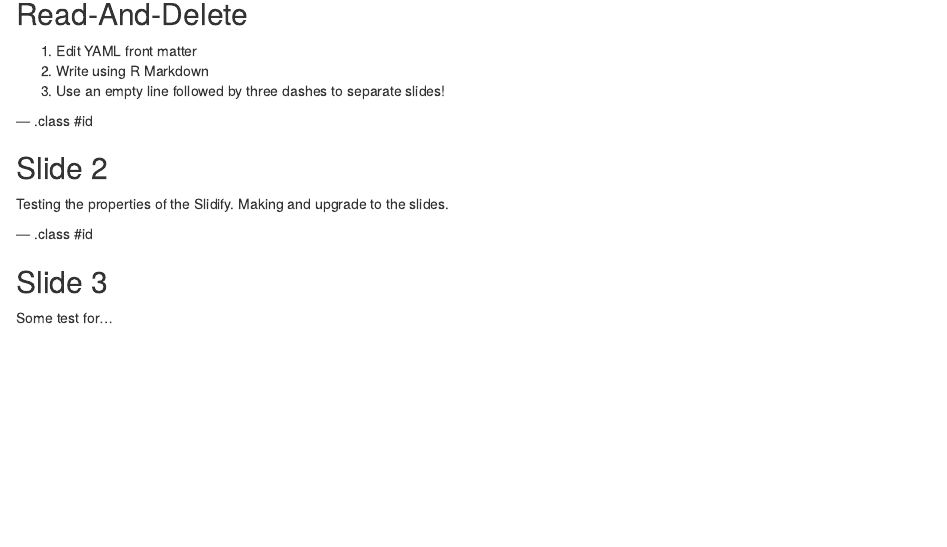
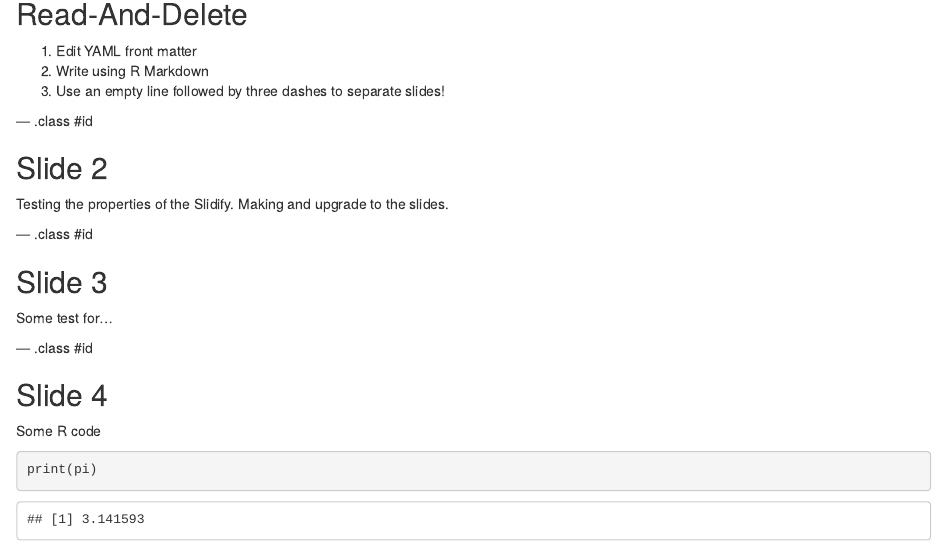
Before and after one commit to sfmb-mx/SlidifyTest, an R Markdown document (index.Rmd): the page in a window 1100 px wide, from 160 px down. Rendered offline with R 4.5, knitr and Pandoc, with nearby package versions.

Commit message:
Using magit to push Sat Apr 18 11:33:39 CDT 2015

````diff
--- a/index.Rmd
+++ b/index.Rmd
@@ -28,3 +28,13 @@ Testing the properties of the Slidify. Making and upgrade to the slides.
 ## Slide 3 ##
 
 Some test for...
+
+--- .class #id
+
+## Slide 4 ##
+
+Some R code
+
+```{r}
+print(pi)
+```
````
